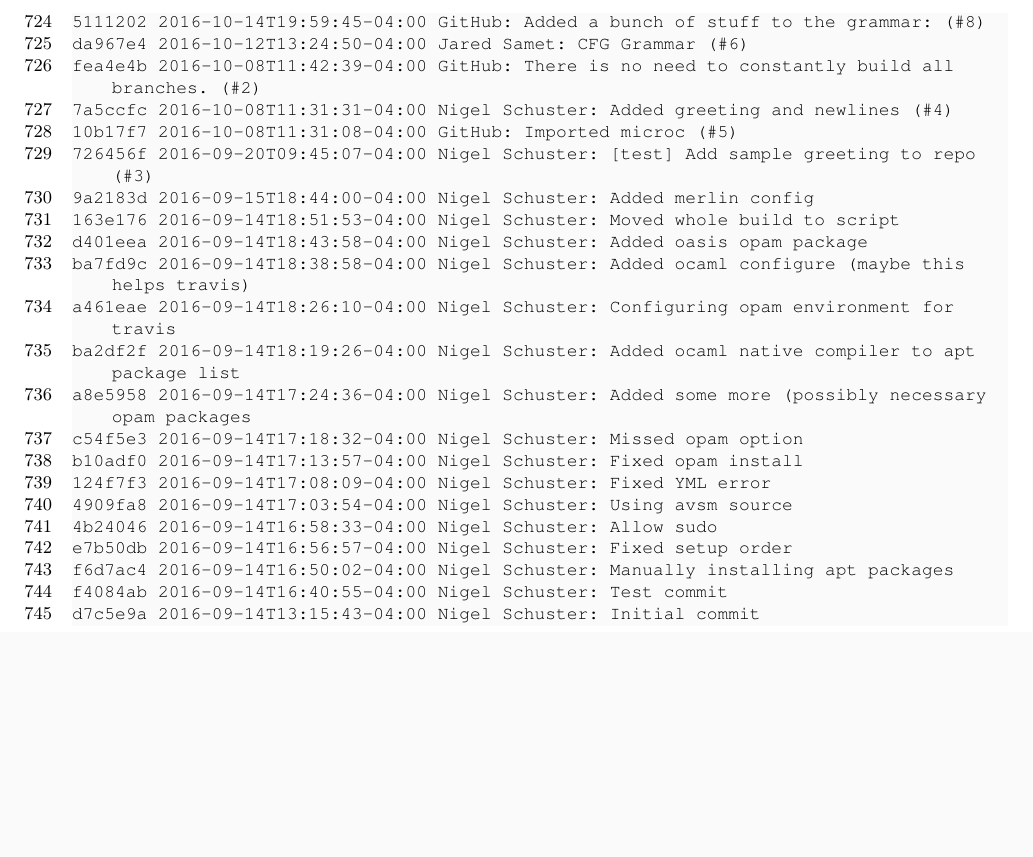
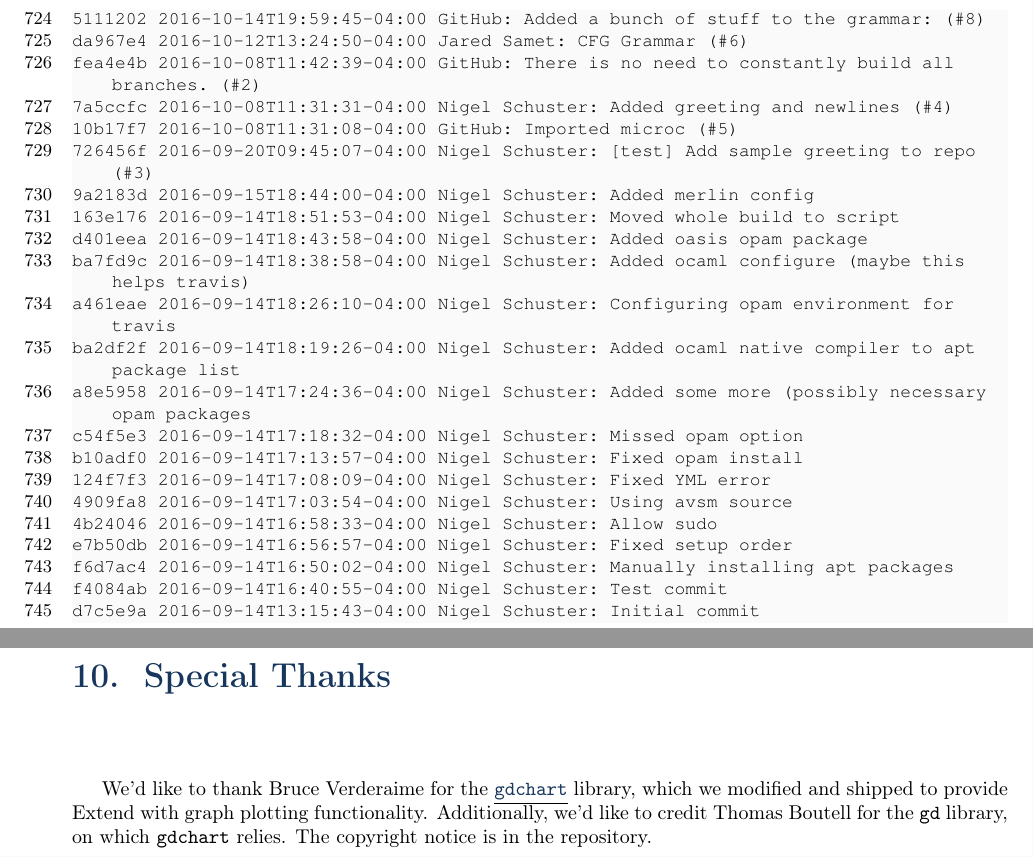
Before and after one commit to ExtendLang/FinalProject, a LaTeX thesis (master.tex, which reads tex/credits.tex): part of page 141 of 141 before the commit and two parts of pages 141 and 142 of 142 after it, the two joined at a grey line, cut so that both start at the same text, the shorter picture padded with empty space. Compiled offline with pdfLaTeX.

Commit message:
Added special thanks

```diff
--- a/master.tex
+++ b/master.tex
@@ -69,4 +69,5 @@
   \input{tex/code}
 	\input{tex/tests}
 	\input{tex/git}
+	\input{tex/credits}
 \end{document}
--- /dev/null
+++ b/tex/credits.tex
@@ -0,0 +1,2 @@
+\chapter{Special Thanks}
+We'd like to thank Bruce Verderaime for the \underline{\href{http://users.fred.net/brv/chart/}{\texttt{gdchart}}} library, which we modified and shipped to provide Extend with graph plotting functionality. Additionally, we'd like to credit Thomas Boutell for the \texttt{gd} library, on which \texttt{gdchart} relies. The copyright notice is in the repository.
```
Also changed, not shown: master.pdf.
